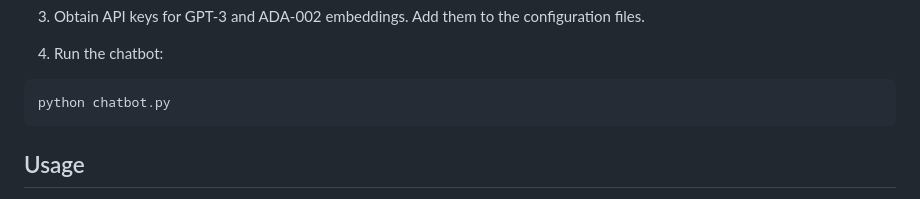
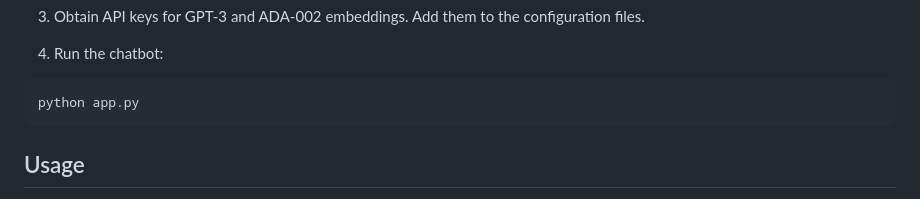
Before and after one commit to Aravind-1294/Finance_with_GPT, a Markdown page: README.md, the part around the change. Drawn GitHub-style.

````diff
--- a/README.md
+++ b/README.md
@@ -64,7 +64,7 @@ pip install -r requirements.txt
 4. Run the chatbot:
 
 ```python
-python chatbot.py
+python app.py
 ```
 
 ## Usage
````
